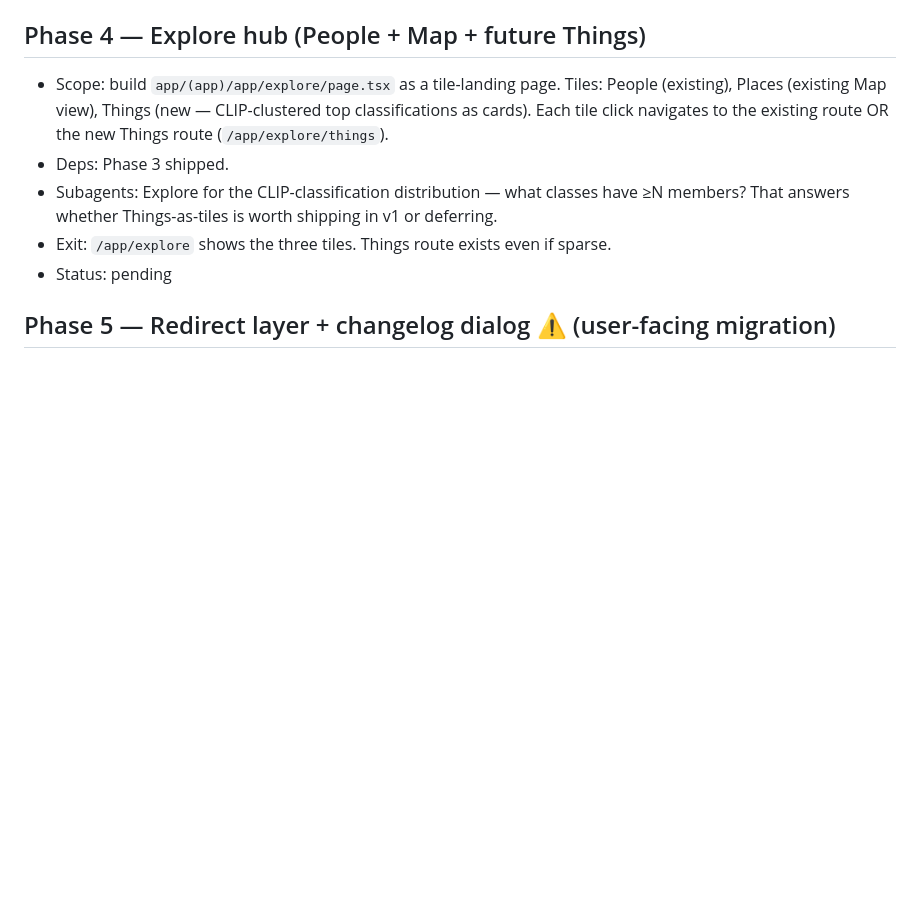
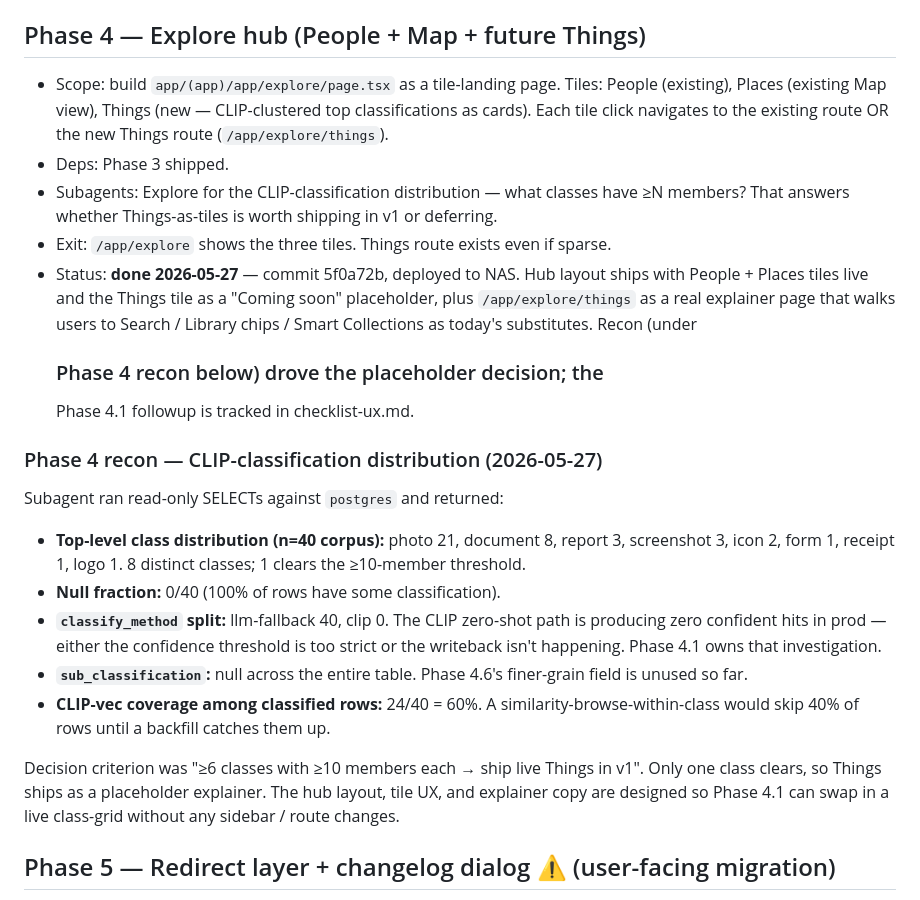
Before and after one commit to joeybuilt-official/fonto, a Markdown page: plan-ux.md, the part around the change. GitHub-like rendering; blank space fills up the shorter version.

```diff
--- a/plan-ux.md
+++ b/plan-ux.md
@@ -241,7 +241,38 @@ URL state for sub-tab selection: `?tab=albums|smart|projects|stacks`
   worth shipping in v1 or deferring.
 - Exit: `/app/explore` shows the three tiles. Things route exists
   even if sparse.
-- Status: pending
+- Status: **done 2026-05-27** — commit 5f0a72b, deployed to NAS.
+  Hub layout ships with People + Places tiles live and the Things
+  tile as a "Coming soon" placeholder, plus `/app/explore/things`
+  as a real explainer page that walks users to Search / Library
+  chips / Smart Collections as today's substitutes. Recon (under
+  ### Phase 4 recon below) drove the placeholder decision; the
+  Phase 4.1 followup is tracked in checklist-ux.md.
+
+### Phase 4 recon — CLIP-classification distribution (2026-05-27)
+
+Subagent ran read-only SELECTs against `postgres` and
+returned:
+
+- **Top-level class distribution (n=40 corpus):** photo 21, document
+  8, report 3, screenshot 3, icon 2, form 1, receipt 1, logo 1.
+  8 distinct classes; 1 clears the ≥10-member threshold.
+- **Null fraction:** 0/40 (100% of rows have some classification).
+- **`classify_method` split:** llm-fallback 40, clip 0. The CLIP
+  zero-shot path is producing zero confident hits in prod — either
+  the confidence threshold is too strict or the writeback isn't
+  happening. Phase 4.1 owns that investigation.
+- **`sub_classification`:** null across the entire table. Phase 4.6's
+  finer-grain field is unused so far.
+- **CLIP-vec coverage among classified rows:** 24/40 = 60%. A
+  similarity-browse-within-class would skip 40% of rows until a
+  backfill catches them up.
+
+Decision criterion was "≥6 classes with ≥10 members each → ship
+live Things in v1". Only one class clears, so Things ships as a
+placeholder explainer. The hub layout, tile UX, and explainer copy
+are designed so Phase 4.1 can swap in a live class-grid without any
+sidebar / route changes.
 
 ## Phase 5 — Redirect layer + changelog dialog ⚠ (user-facing migration)
 
```
Also changed, not shown: checklist-ux.md (+14 -7 lines).
